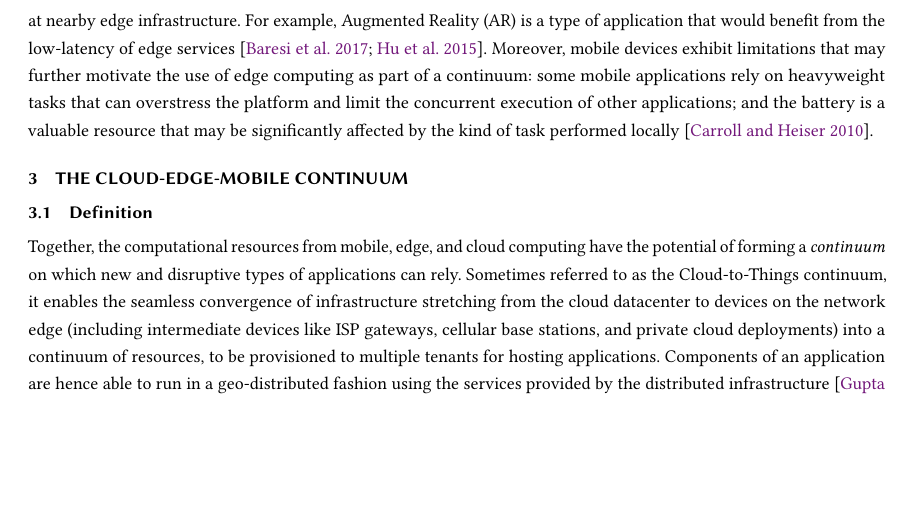
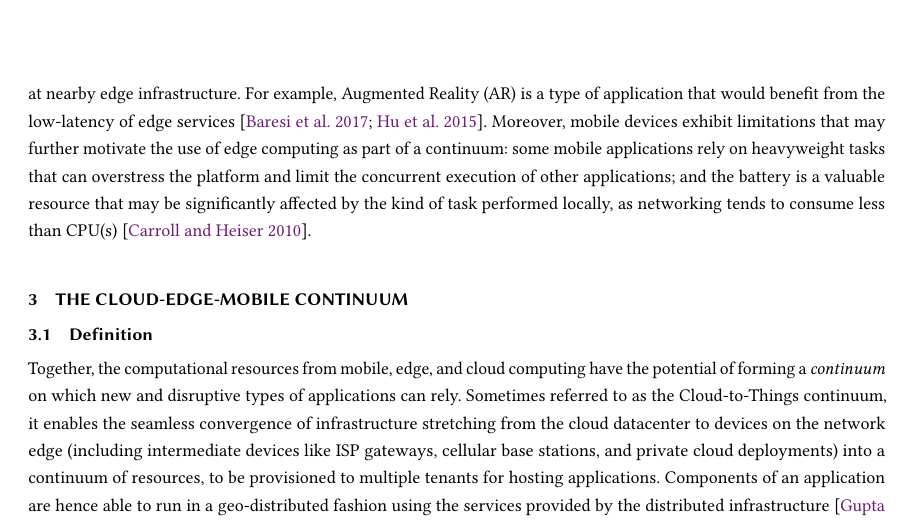
Before and after one commit to danilomendonca/acm-toit-continuum, a LaTeX paper (main.tex, which reads sections/background.tex): part of page 6 of 25, cut so that both start at the same text, the shorter picture padded with empty space. Compiled offline with pdfLaTeX.

Commit message:
local x networking for battery

```diff
--- a/sections/background.tex
+++ b/sections/background.tex
@@ -71,6 +71,6 @@ As examples of edge technologies, Cloudlets~\cite{Satyanarayanan:2009} have been
 %with expected high density of users (e.g., at concert halls, stadiums) or areas with temporary infrastructure limitations (e.g., after disasters).
 Additionally, mobile edge computing (MEC)~\cite{ahmed2016isco} relies on cellular infrastructure to enable a low-latency communication between user equipment (i.e., mobile devices) and servers.
 
-The main motivation for shifting computation from cloud to the network edge is the mitigation of network latency~\cite{Bonomi2014}. In specific, real-time applications are the main candidates for benefiting of services deployed at nearby edge infrastructure. For example, Augmented Reality (AR) is a type of application that would benefit from the low-latency of edge services~\cite{hu2015mobile,GarrigaMendonca2017}. Moreover, mobile devices exhibit limitations that may further motivate the use of edge computing as part of a continuum: some mobile applications rely on heavyweight tasks that can overstress the platform and limit the concurrent execution of other applications; and the battery is a valuable resource that may be significantly affected by the kind of task performed locally~\cite{Carroll:2010}.
+The main motivation for shifting computation from cloud to the network edge is the mitigation of network latency~\cite{Bonomi2014}. In specific, real-time applications are the main candidates for benefiting of services deployed at nearby edge infrastructure. For example, Augmented Reality (AR) is a type of application that would benefit from the low-latency of edge services~\cite{hu2015mobile,GarrigaMendonca2017}. Moreover, mobile devices exhibit limitations that may further motivate the use of edge computing as part of a continuum: some mobile applications rely on heavyweight tasks that can overstress the platform and limit the concurrent execution of other applications; and the battery is a valuable resource that may be significantly affected by the kind of task performed locally, as networking tends to consume less than CPU(s)~\cite{Carroll:2010}.
 
 %In addition to the aforementioned types of edge computing, in this paper we explore the usage of \textit{local-edge} as servers deployed as part of a building infrastructure to further improve the computational power of nearby devices.
```
